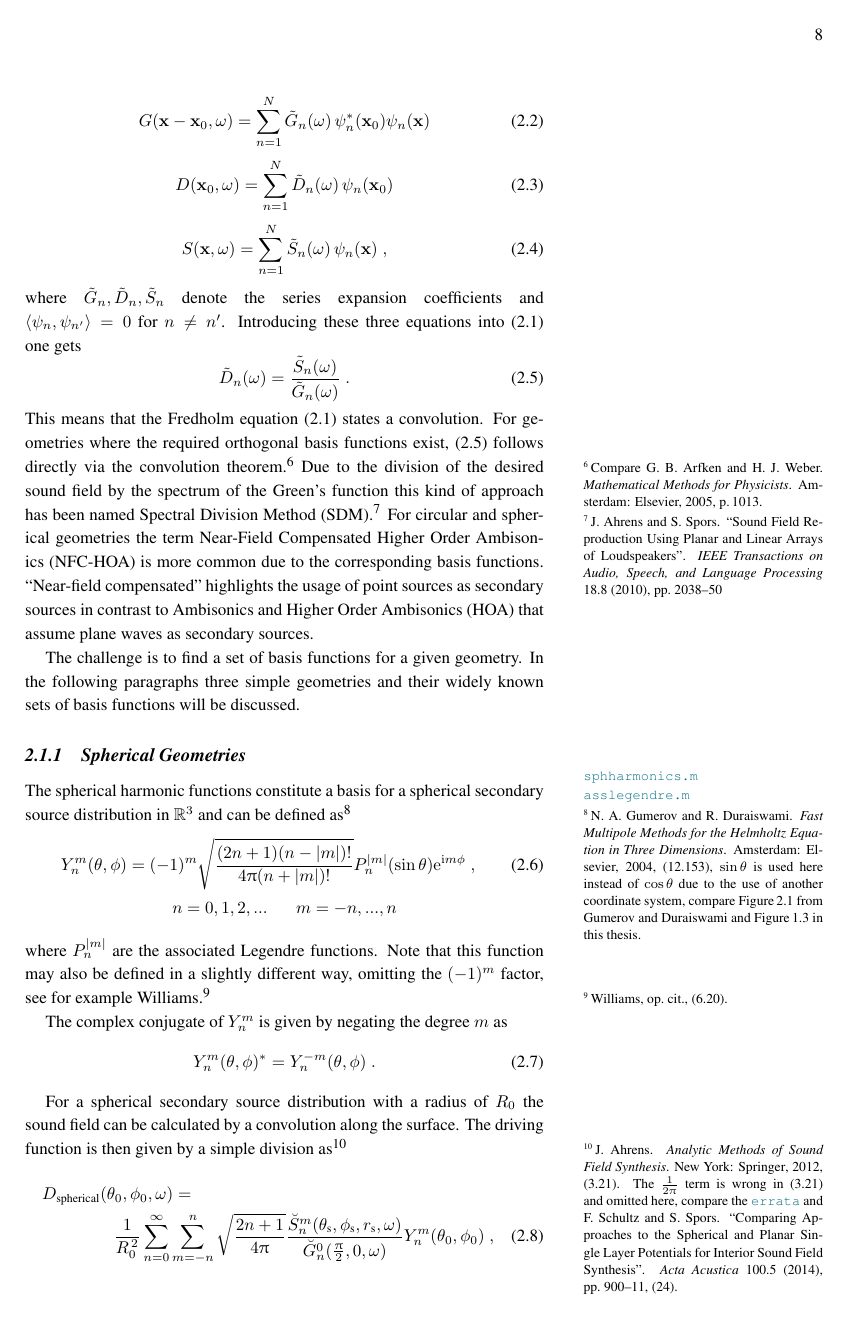
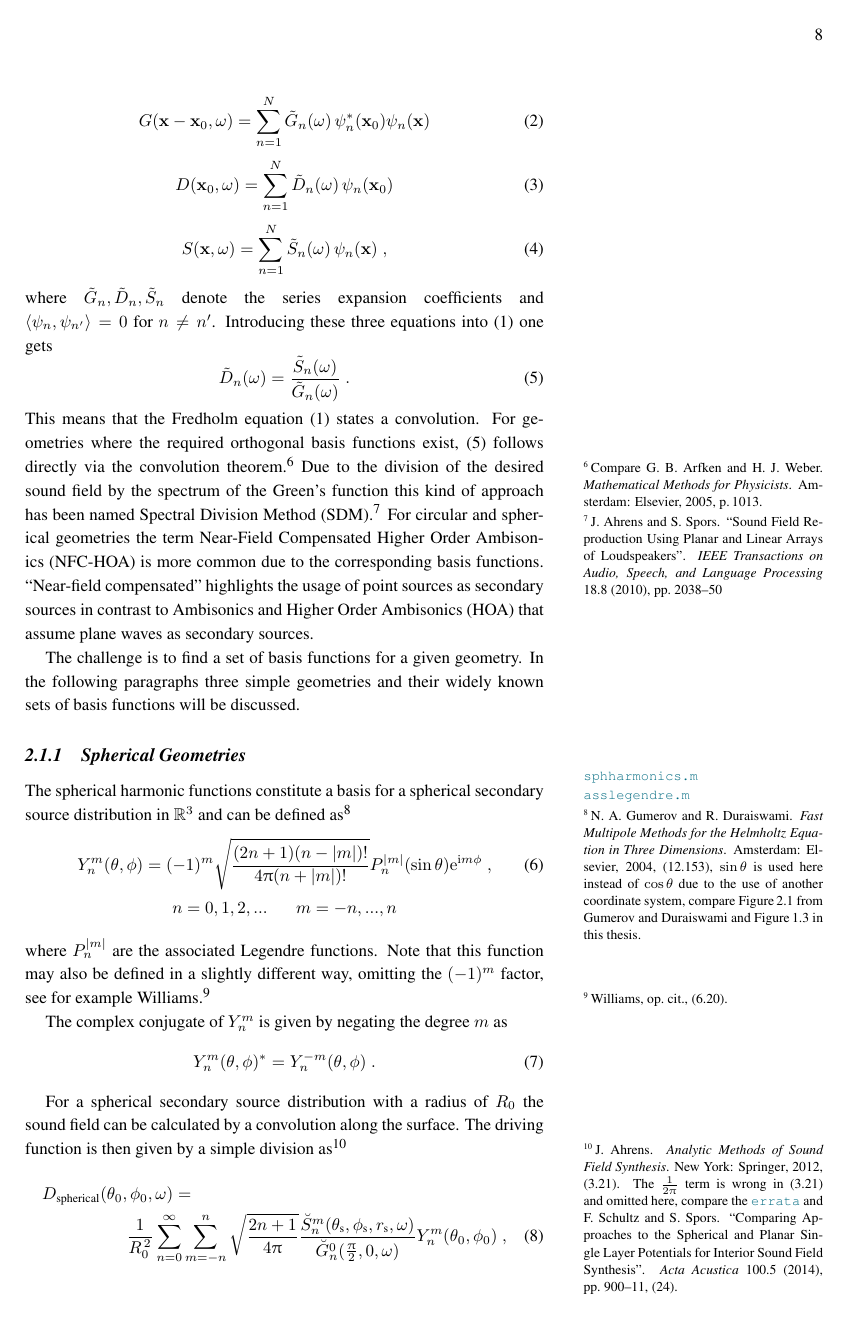
Before and after one commit to sfstoolbox/theory, a LaTeX thesis (theory_of_sound_field_synthesis.tex): page 8 of 24. Compiled offline with pdfLaTeX.

Commit message:
Change equation numbering from (chapter.number) => (number)

```diff
--- a/theory_of_sound_field_synthesis.tex
+++ b/theory_of_sound_field_synthesis.tex
@@ -57,6 +57,8 @@
 % --- FONTS ------------------------------------------------------------------
 % math fonts                                                                  |
 \usepackage{amsmath,amssymb}%                                                 |
+% change numbering of equation to (number)                                    |
+\renewcommand{\theequation}{\arabic{equation}}%                               |
 % enable IEEE fonts                                                           |
 \renewcommand{\sfdefault}{phv}%                                               |
 \renewcommand{\rmdefault}{ptm}%                                               |
```
